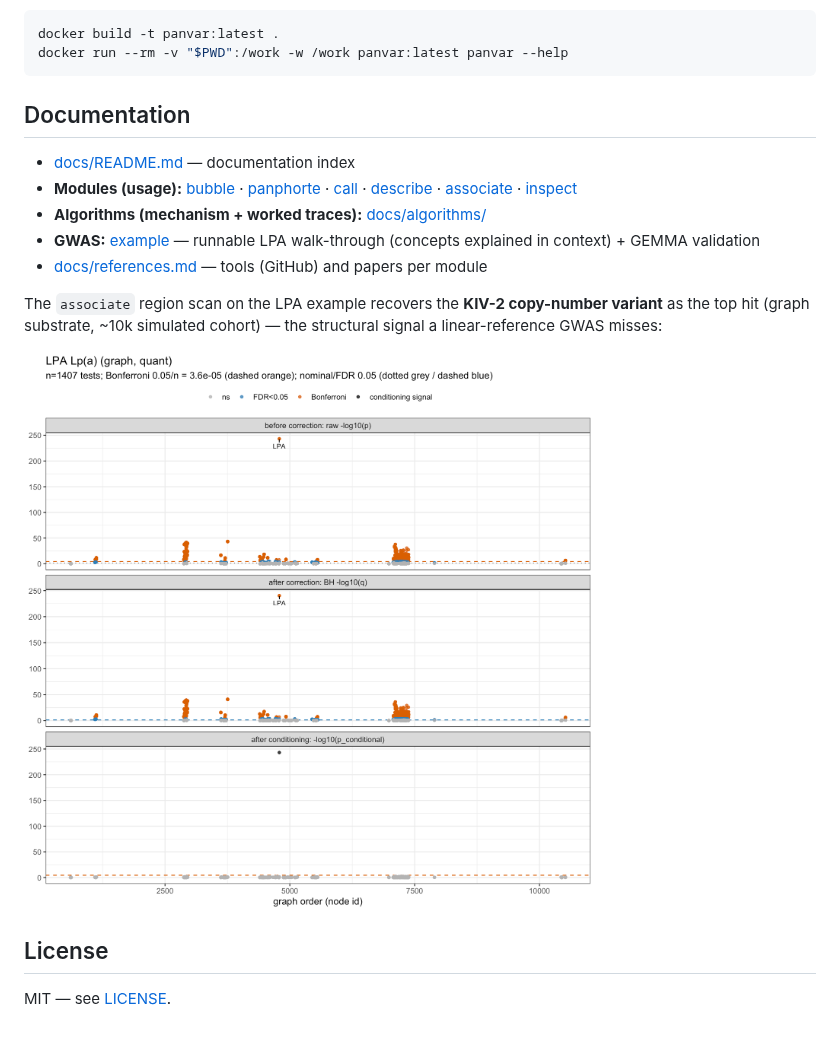
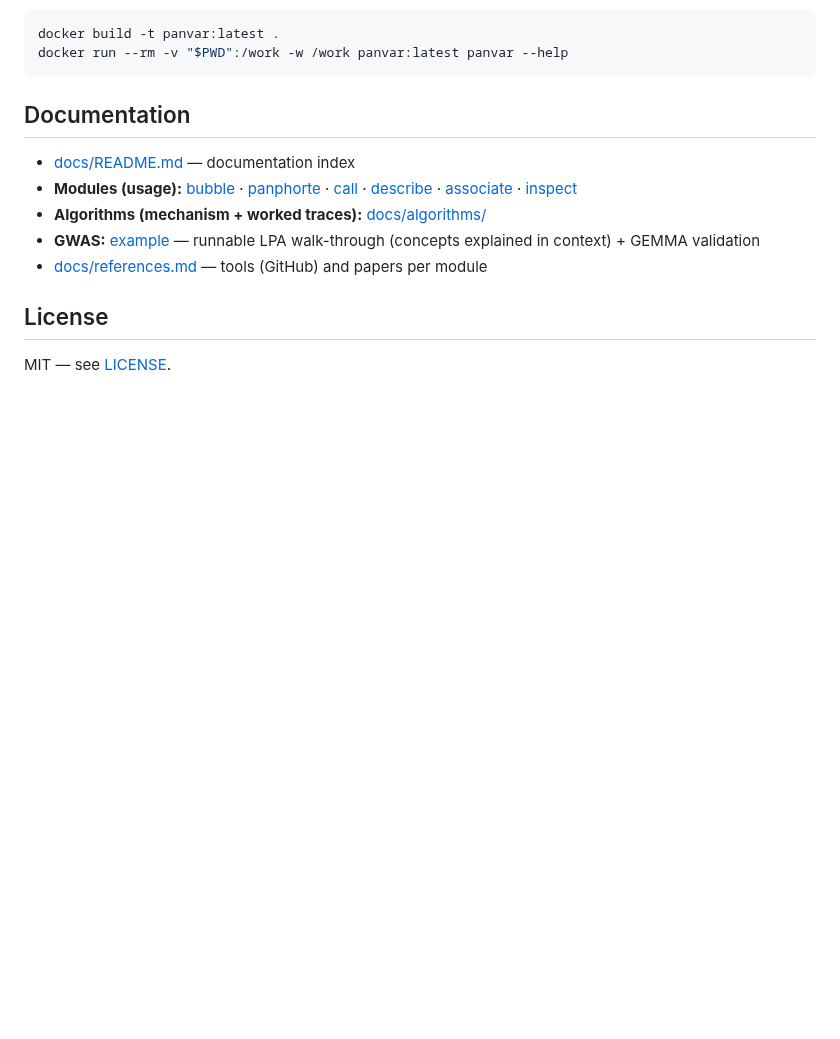
Before and after one commit to davidebolo1993/panvar, a Markdown page: README.md, the part around the change. Rendered like a GitHub page; pictures changed too: docs/gwas/img/assoc_graph_quant.manhattan.png; blank space fills up the shorter version.

```diff
--- a/README.md
+++ b/README.md
@@ -38,11 +38,6 @@ docker run --rm -v "$PWD":/work -w /work panvar:latest panvar --help
 - **GWAS:** [example](docs/gwas/example.md) — runnable LPA walk-through (concepts explained in context) + GEMMA validation
 - [docs/references.md](docs/references.md) — tools (GitHub) and papers per module
 
-The `associate` region scan on the LPA example recovers the **KIV-2 copy-number variant** as the top hit
-(graph substrate, ~10k simulated cohort) — the structural signal a linear-reference GWAS misses:
-
-![LPA region scan recovering the KIV-2 copy-number variant as the top association](docs/gwas/img/assoc_graph_quant.manhattan.png)
-
 ## License
 
 MIT — see [LICENSE](LICENSE).
```
Also changed, not shown: docs/gwas/img/assoc_kmers_quant.manhattan.png, docs/gwas/img/assoc_variant_quant.manhattan.png, 3 other files.
